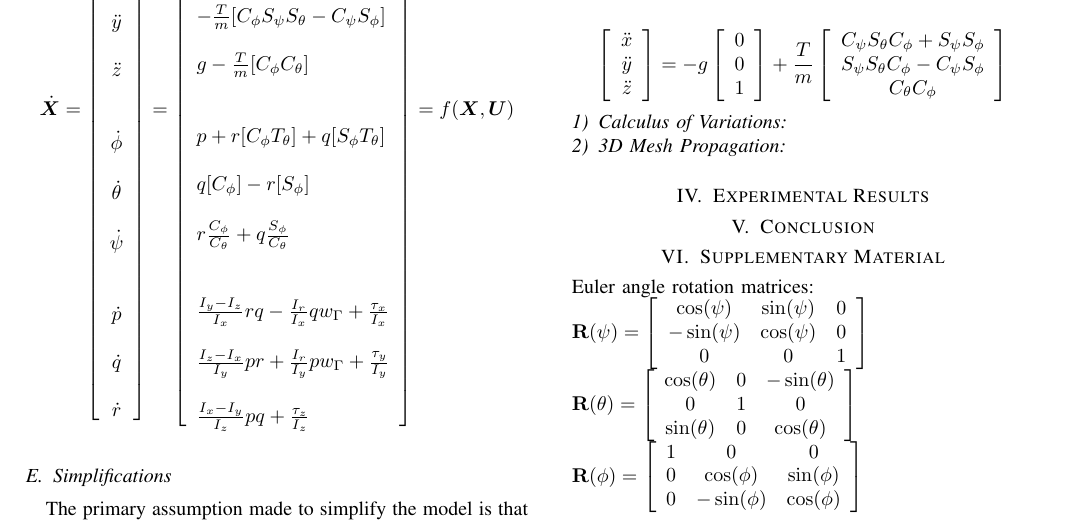
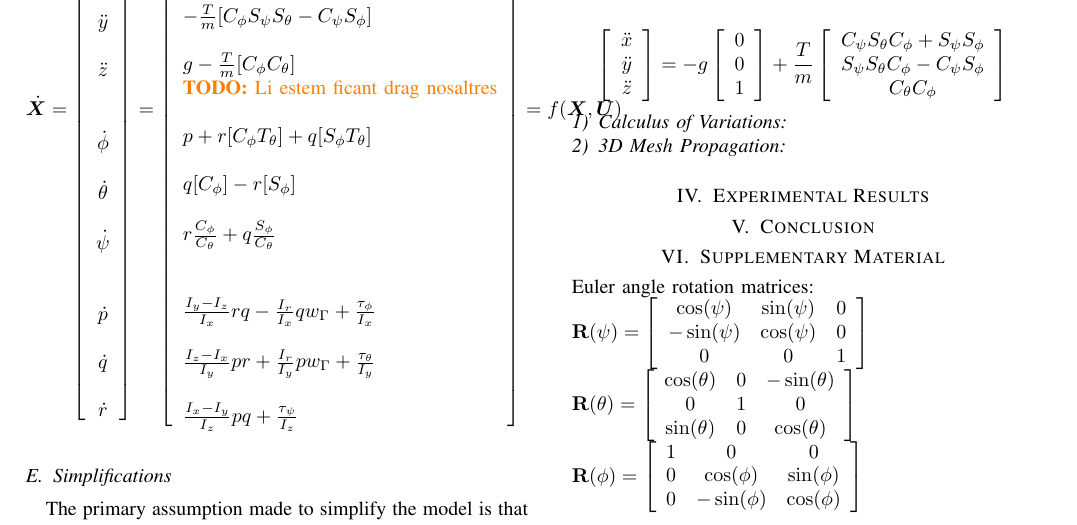
Before and after one commit to ToniRV/MIT-16.32-Autonomous-Drone-Racing, a LaTeX paper (main.tex, which reads chapters/approach.tex): part of page 4 of 4, cut so that both start at the same text. Compiled offline with pdfLaTeX; a missing font is replaced by an installed copy or a similar font; a LaTeX package or settings file that is missing is left out.

Commit message:
Update equations

```diff
--- a/chapters/approach.tex
+++ b/chapters/approach.tex
@@ -296,6 +296,7 @@ $$
   -\frac{T}{m}[C_{\phi} S_{\psi} S_{\theta}-C_{\psi} S_{\phi}] \\
 {}\\
   g-\frac{T}{m}[C_{\phi} C_{\theta}] \\
+  \TODO{\text{Li estem ficant drag nosaltres}}
 {}\\
 {}\\
   p+r[C_{\phi} T_{\theta}]+q[S_{\phi} T_{\theta}] \\
@@ -305,11 +306,11 @@ $$
   r \frac{C_{\phi}}{C_{\theta}}+q \frac{S_{\phi}}{C_{\theta}} \\
 {}\\
 {}\\
-\frac{I_{y}-I_{z}}{I_{x}} r q - \frac{I_r}{I_{x}} q w_{\Gamma} +\frac{\tau_{x}}{I_{x}} \\
+\frac{I_{y}-I_{z}}{I_{x}} r q - \frac{I_r}{I_{x}} q w_{\Gamma} +\frac{\tau_{\phi}}{I_{x}} \\
 {}\\
-\frac{I_{z}-I_{x}}{I_{y}} p r + \frac{I_r}{I_{y}} p w_{\Gamma} +\frac{\tau_{y}}{I_{y}} \\
+\frac{I_{z}-I_{x}}{I_{y}} p r + \frac{I_r}{I_{y}} p w_{\Gamma} +\frac{\tau_{\theta}}{I_{y}} \\
 {}\\
-\frac{I_{x}-I_{y}}{I_{z}} p q +\frac{\tau_{z}}{I_{z}}
+\frac{I_{x}-I_{y}}{I_{z}} p q +\frac{\tau_{\psi}}{I_{z}}
 \end{array}
 \right]
 =f(\boldsymbol{X}, \boldsymbol{U})
```
Also changed, not shown: main.pdf, 1 other file.
